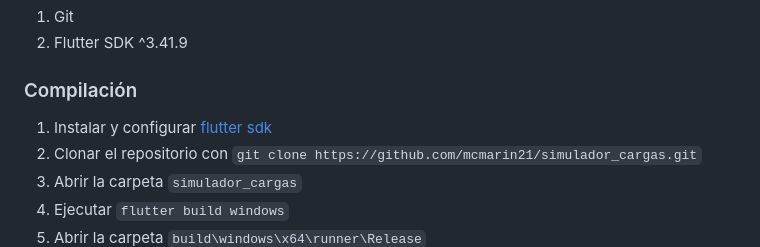
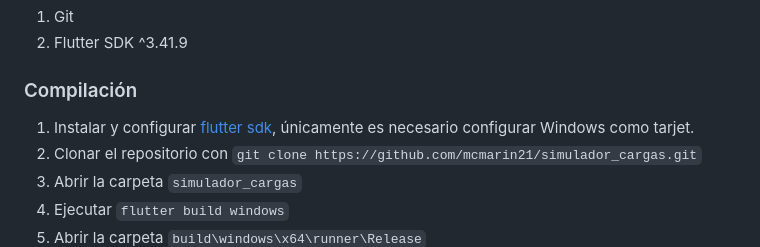
Before and after one commit to mcmarin21/simulador_cargas, a Markdown page: Readme.md, the part around the change. GitHub-like rendering.

Commit message:
Actualizaion de Readme.md

```diff
--- a/Readme.md
+++ b/Readme.md
@@ -44,7 +44,7 @@ ___
 
 ### Compilación
 
-1. Instalar y configurar [flutter sdk](https://docs.flutter.dev/install)
+1. Instalar y configurar [flutter sdk](https://docs.flutter.dev/install), únicamente es necesario configurar Windows como tarjet.
 2. Clonar el repositorio con `git clone https://github.com/mcmarin21/simulador_cargas.git`
 3. Abrir la carpeta `simulador_cargas`
 4. Ejecutar `flutter build windows`
```
